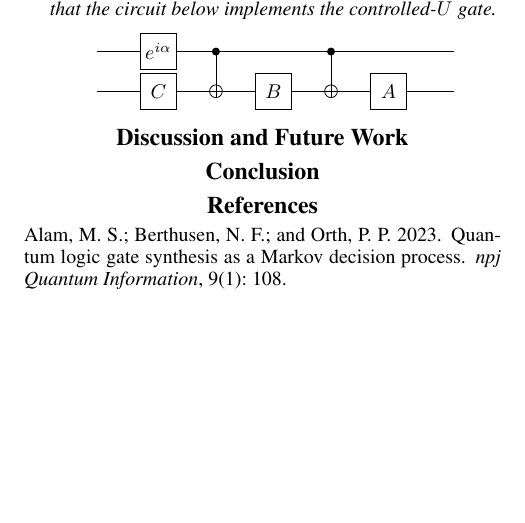
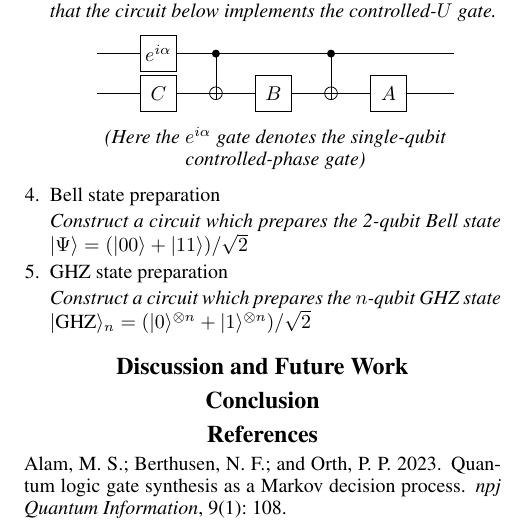
Before and after one commit to ian-turner/autoquantum, a LaTeX paper (paper/main.tex): part of page 2 of 2, cut so that both start at the same text, the shorter picture padded with empty space. Compiled offline with pdfLaTeX.

Commit message:
add more benchmark tasks

```diff
--- a/paper/main.tex
+++ b/paper/main.tex
@@ -254,6 +255,20 @@ quantum computing tasks, whose solutions are known, for benchmarking against.
       \end{tikzpicture}
       \end{center}
 
+      \begin{center}
+      \textit{(Here the $e^{i\alpha}$ gate denotes the single-qubit controlled-phase gate)}
+      \end{center}
+
+\item Bell state preparation
+
+      \textit{Construct a circuit which prepares the 2-qubit Bell state
+      $|\Psi\rangle=(|00\rangle+|11\rangle)/\sqrt{2}$}
+
+\item GHZ state preparation
+
+      \textit{Construct a circuit which prepares the $n$-qubit GHZ state}
+      $|$GHZ$\rangle_n=(|0\rangle^{\otimes n}+|1\rangle^{\otimes n})/\sqrt{2}$
+
 \end{enumerate}
 
 
```
Also changed, not shown: paper/main.tex (5 more changed lines).
